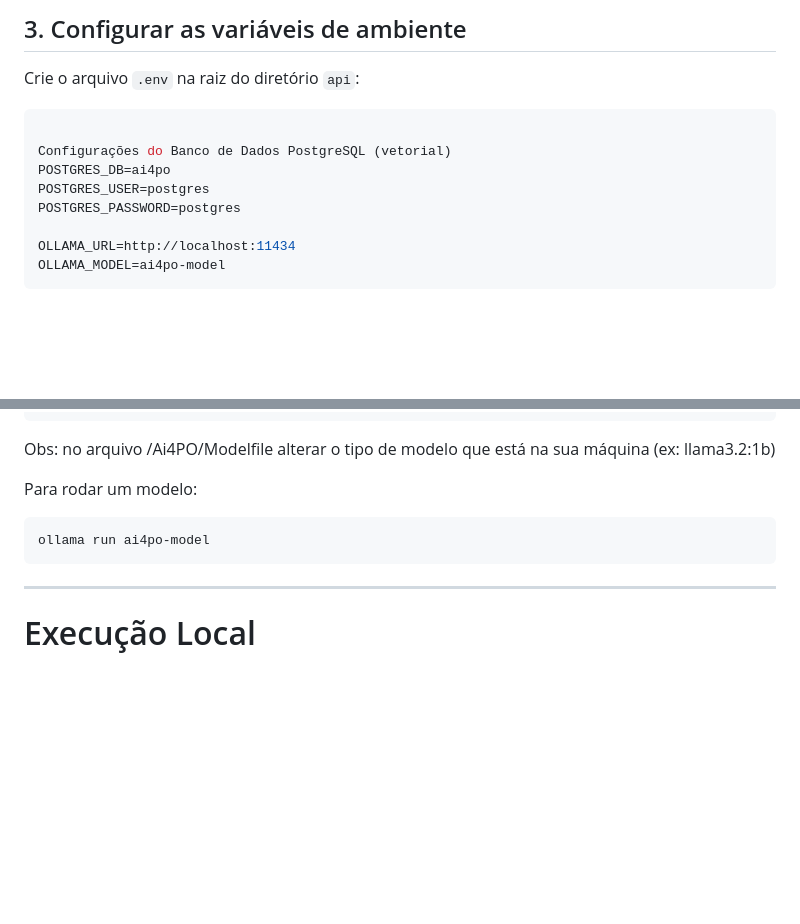
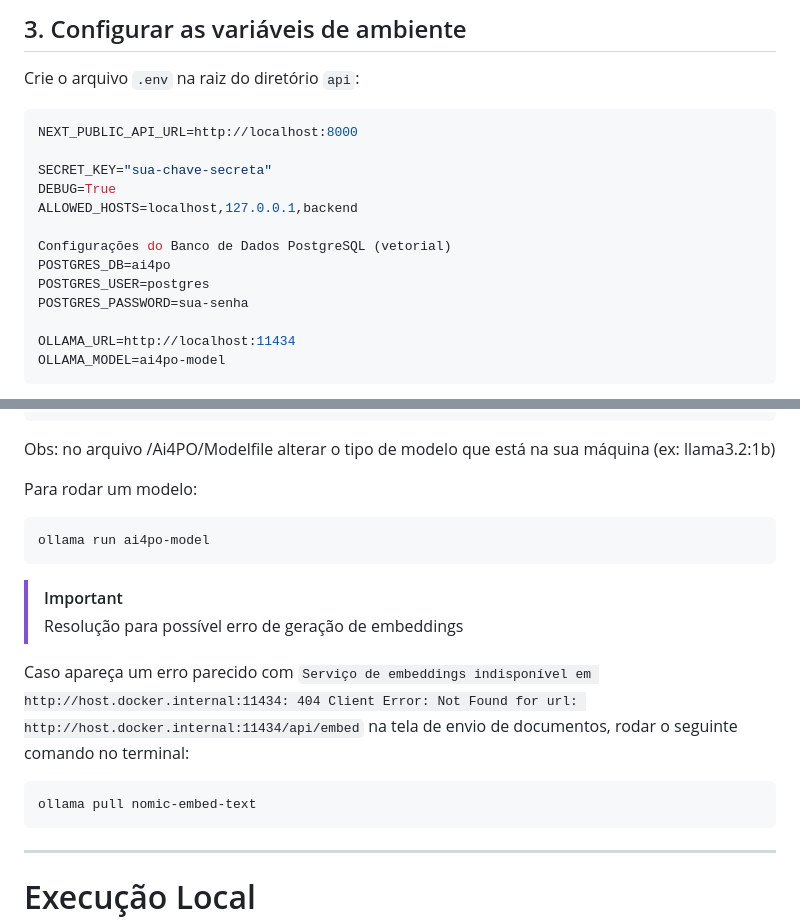
Before and after one commit to dottecteam/AI4PO, a Markdown page: README.md, 2 parts joined by grey strips. Drawn GitHub-style; blank space fills up the shorter version.

Commit message:
docs: Atualização do readme

````diff
--- a/README.md
+++ b/README.md
@@ -157,11 +157,16 @@ cd AI4PO
 Crie o arquivo `.env` na raiz do diretório `api`:
 
 ```env
+NEXT_PUBLIC_API_URL=http://localhost:8000
+
+SECRET_KEY="sua-chave-secreta"
+DEBUG=True
+ALLOWED_HOSTS=localhost,127.0.0.1,backend
 
 Configurações do Banco de Dados PostgreSQL (vetorial)
 POSTGRES_DB=ai4po
 POSTGRES_USER=postgres
-POSTGRES_PASSWORD=postgres
+POSTGRES_PASSWORD=sua-senha
 
 OLLAMA_URL=http://localhost:11434
 OLLAMA_MODEL=ai4po-model
@@ -232,6 +237,14 @@ Para rodar um modelo:
 ollama run ai4po-model
 ```
 
+> [!IMPORTANT]
+> Resolução para possível erro de geração de embeddings
+
+Caso apareça um erro parecido com `Serviço de embeddings indisponível em http://host.docker.internal:11434: 404 Client Error: Not Found for url: http://host.docker.internal:11434/api/embed` na tela de envio de documentos, rodar o seguinte comando no terminal:
+```bash
+ollama pull nomic-embed-text
+```
+
 ---
 
 # Execução Local
````
